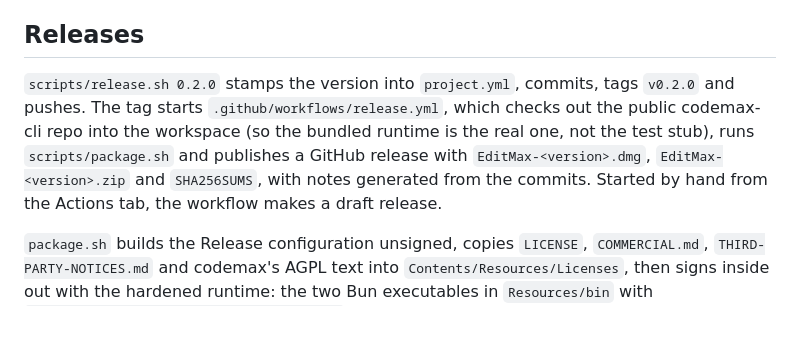
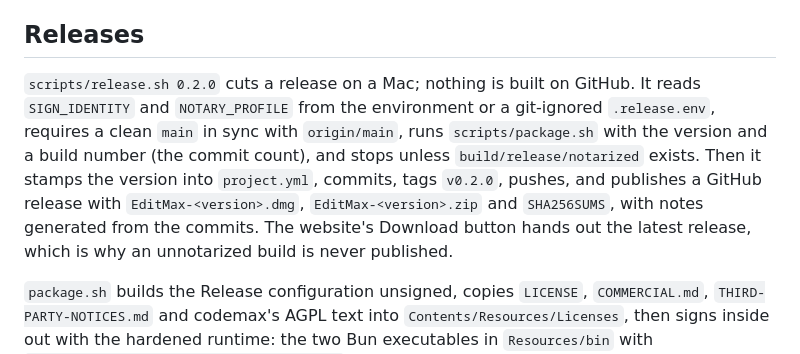
Before and after one commit to SkidGod4444/editmax, a Markdown page: docs/INTERNALS.md, the part around the change. Drawn GitHub-style; blank space fills up the shorter version.

```diff
--- a/docs/INTERNALS.md
+++ b/docs/INTERNALS.md
@@ -178,11 +178,13 @@ failed agent start, protocol error), is rolled back to the previous or the bundl
 
 ## Releases
 
-`scripts/release.sh 0.2.0` stamps the version into `project.yml`, commits, tags `v0.2.0` and pushes. The tag starts
-`.github/workflows/release.yml`, which checks out the public codemax-cli repo into the workspace (so the bundled
-runtime is the real one, not the test stub), runs `scripts/package.sh` and publishes a GitHub release with
-`EditMax-<version>.dmg`, `EditMax-<version>.zip` and `SHA256SUMS`, with notes generated from the commits. Started by
-hand from the Actions tab, the workflow makes a draft release.
+`scripts/release.sh 0.2.0` cuts a release on a Mac; nothing is built on GitHub. It reads `SIGN_IDENTITY` and
+`NOTARY_PROFILE` from the environment or a git-ignored `.release.env`, requires a clean `main` in sync with
+`origin/main`, runs `scripts/package.sh` with the version and a build number (the commit count), and stops unless
+`build/release/notarized` exists. Then it stamps the version into `project.yml`, commits, tags `v0.2.0`, pushes, and
+publishes a GitHub release with `EditMax-<version>.dmg`, `EditMax-<version>.zip` and `SHA256SUMS`, with notes
+generated from the commits. The website's Download button hands out the latest release, which is why an unnotarized
+build is never published.
 
 `package.sh` builds the Release configuration unsigned, copies `LICENSE`, `COMMERCIAL.md`, `THIRD-PARTY-NOTICES.md`
 and codemax's AGPL text into `Contents/Resources/Licenses`, then signs inside out with the hardened runtime: the two
```
Also changed, not shown: README.md (+21 -10 lines), docs/looks.jpg (added), docs/screenshot-editor.png (deleted), 4 other files.
